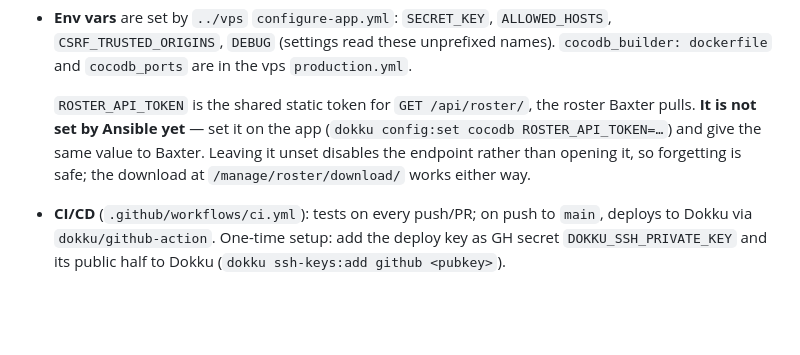
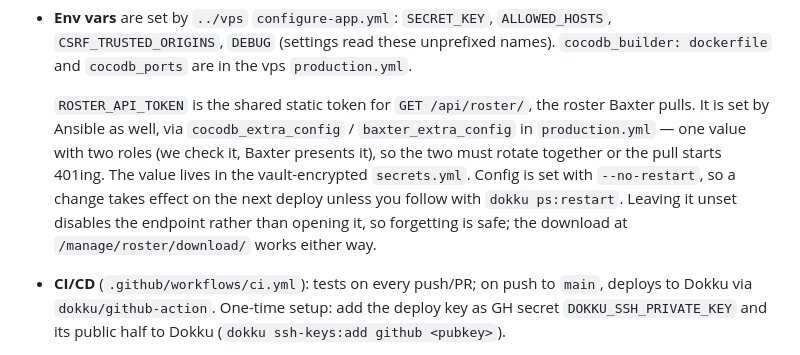
Before and after one commit to cocoscrabble/ratings, a Markdown page: CLAUDE.md, the part around the change. GitHub-like rendering; blank space fills up the shorter version.

```diff
--- a/CLAUDE.md
+++ b/CLAUDE.md
@@ -381,11 +381,14 @@ always has the source of truth.
   vps `production.yml`.
 
   `ROSTER_API_TOKEN` is the shared static token for `GET /api/roster/`, the
-  roster Baxter pulls. **It is not set by Ansible yet** — set it on the app
-  (`dokku config:set cocodb ROSTER_API_TOKEN=…`) and give the same value to
-  Baxter. Leaving it unset disables the endpoint rather than opening it, so
-  forgetting is safe; the download at `/manage/roster/download/` works either
-  way.
+  roster Baxter pulls. It is set by Ansible as well, via `cocodb_extra_config` /
+  `baxter_extra_config` in `production.yml` — one value with two roles (we check
+  it, Baxter presents it), so the two must rotate together or the pull starts
+  401ing. The value lives in the vault-encrypted `secrets.yml`. Config is set
+  with `--no-restart`, so a change takes effect on the next deploy unless you
+  follow with `dokku ps:restart`. Leaving it unset disables the endpoint rather
+  than opening it, so forgetting is safe; the download at
+  `/manage/roster/download/` works either way.
 - **CI/CD** (`.github/workflows/ci.yml`): tests on every push/PR; on push to
   `main`, deploys to Dokku via `dokku/github-action`. One-time setup: add the
   deploy key as GH secret `DOKKU_SSH_PRIVATE_KEY` and its public half to Dokku
```
Also changed, not shown: plans/baxter-integration.md (+38 -9 lines).
